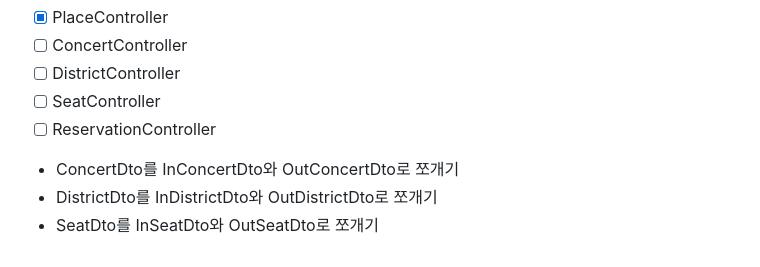
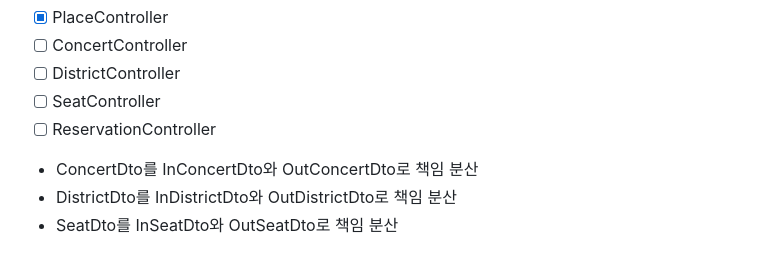
Before and after one commit to f-lab-edu/ticketing-practice, a Markdown page: README.md, the part around the change. Rendered like a GitHub page.

```diff
--- a/README.md
+++ b/README.md
@@ -73,6 +73,6 @@ https://chisel-sleet-47c.notion.site/3e9211b2596e4e02bd79cc41c83443aa?v=e87b5508
 - [ ] DistrictController
 - [ ] SeatController
 - [ ] ReservationController
-- ConcertDto를 InConcertDto와 OutConcertDto로 쪼개기
-- DistrictDto를 InDistrictDto와 OutDistrictDto로 쪼개기
-- SeatDto를 InSeatDto와 OutSeatDto로 쪼개기
+- ConcertDto를 InConcertDto와 OutConcertDto로 책임 분산
+- DistrictDto를 InDistrictDto와 OutDistrictDto로 책임 분산
+- SeatDto를 InSeatDto와 OutSeatDto로 책임 분산
```
